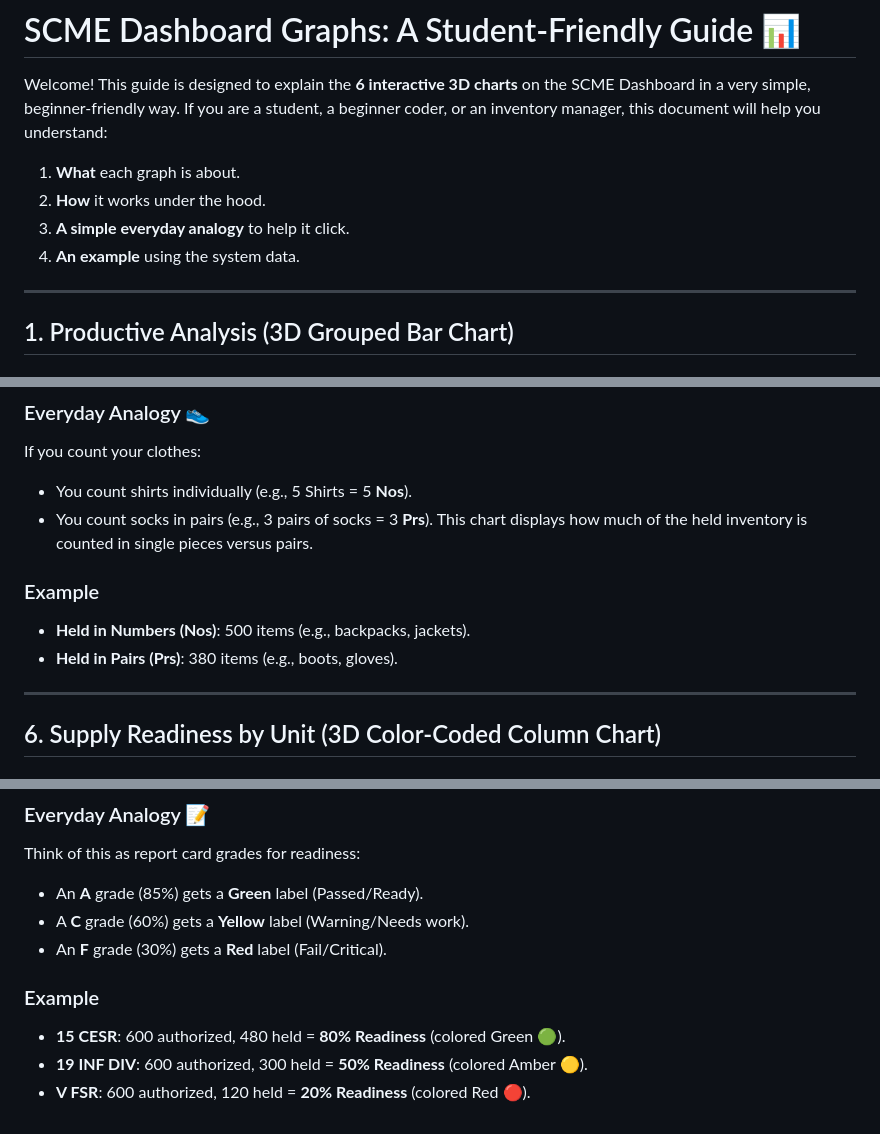
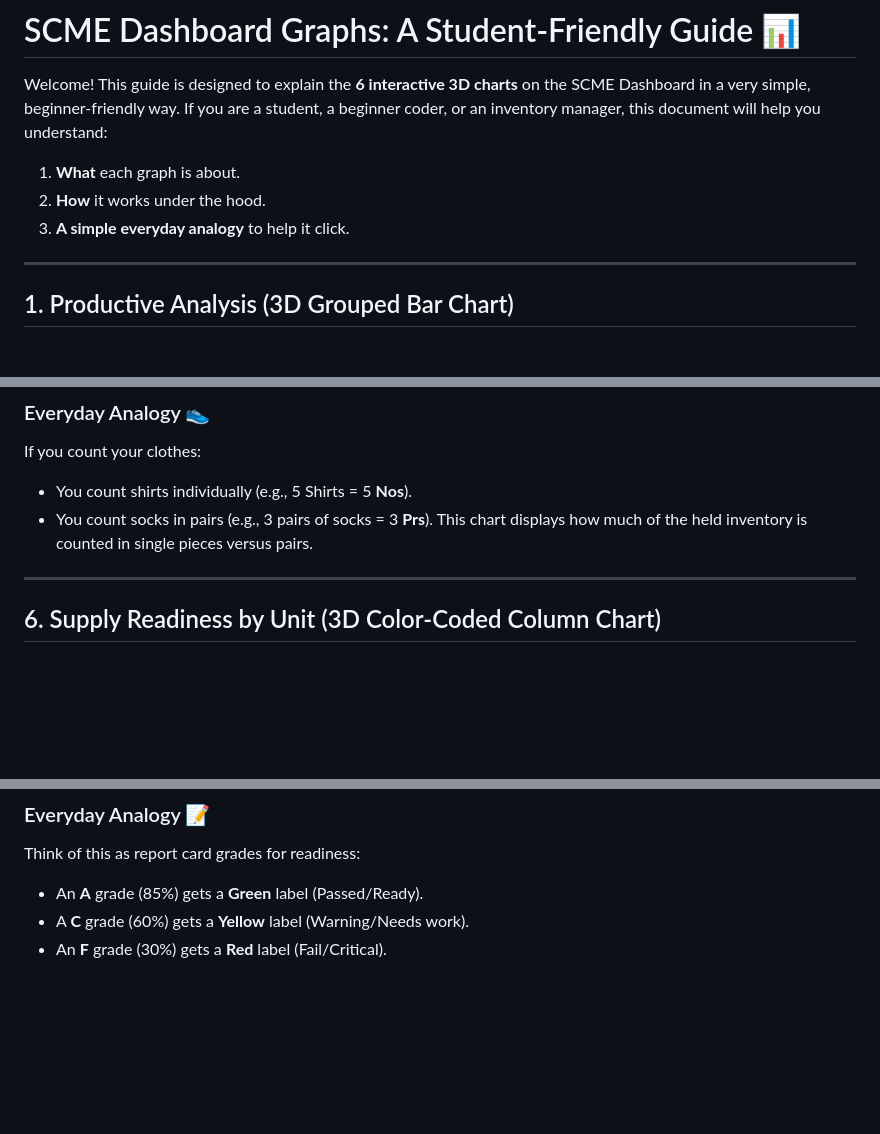
Before and after one commit to CODINGPERSON2026/cms, a Markdown page: graph_readme.md, 3 parts joined by grey strips. Drawn GitHub-style; blank space fills up the shorter version.

```diff
--- a/graph_readme.md
+++ b/graph_readme.md
@@ -4,7 +4,6 @@ Welcome! This guide is designed to explain the **6 interactive 3D charts** on th
 1. **What** each graph is about.
 2. **How** it works under the hood.
 3. **A simple everyday analogy** to help it click.
-4. **An example** using the system data.
 
 ---
 
@@ -92,10 +69,6 @@ If you count your clothes:
 *   You count socks in pairs (e.g., 3 pairs of socks = 3 **Prs**).
 This chart displays how much of the held inventory is counted in single pieces versus pairs.
 
-### Example
-*   **Held in Numbers (Nos)**: 500 items (e.g., backpacks, jackets).
-*   **Held in Pairs (Prs)**: 380 items (e.g., boots, gloves).
-
 ---
 
 ## 6. Supply Readiness by Unit (3D Color-Coded Column Chart)
@@ -110,8 +83,3 @@ Think of this as report card grades for readiness:
 *   An **A** grade (85%) gets a **Green** label (Passed/Ready).
 *   A **C** grade (60%) gets a **Yellow** label (Warning/Needs work).
 *   An **F** grade (30%) gets a **Red** label (Fail/Critical).
-
-### Example
-*   **15 CESR**: 600 authorized, 480 held = **80% Readiness** (colored Green 🟢).
-*   **19 INF DIV**: 600 authorized, 300 held = **50% Readiness** (colored Amber 🟡).
-*   **V FSR**: 600 authorized, 120 held = **20% Readiness** (colored Red 🔴).
```
Also changed, not shown: other parts of graph_readme.md (+0 -22 lines).
